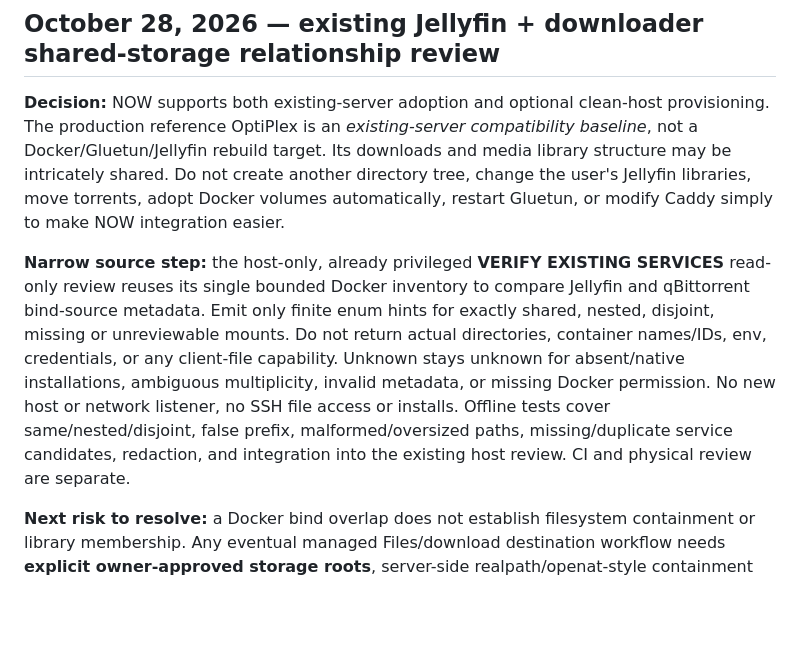
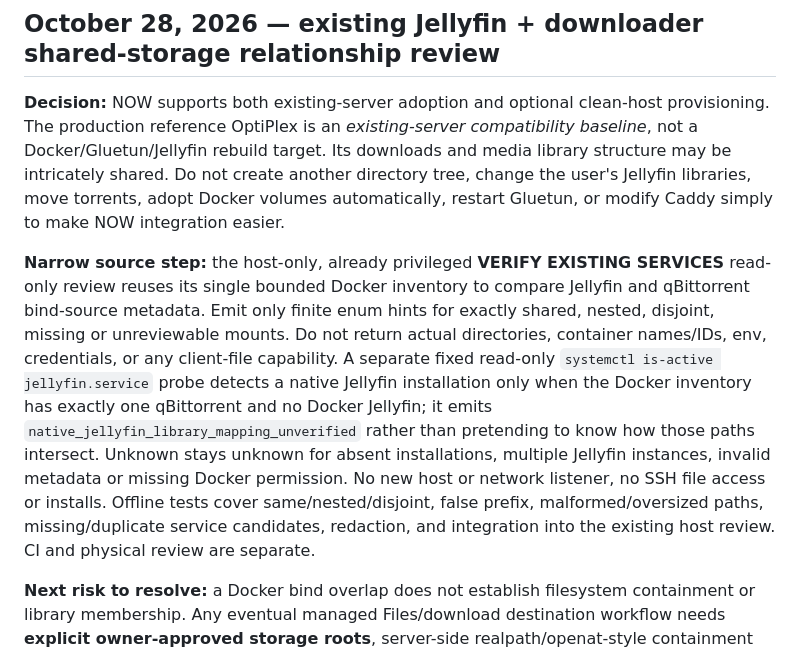
Before and after one commit to SteezyMode/OptiplexNow, a Markdown page: docs/ENGINEERING-TRAIL.md, the part around the change. Rendered like a GitHub page; blank space fills up the shorter version.

Commit message:
Explain native-systemd Jellyfin with Docker qBittorrent as separate existing-server path

```diff
--- a/docs/ENGINEERING-TRAIL.md
+++ b/docs/ENGINEERING-TRAIL.md
@@ -717,6 +717,6 @@ Ubuntu Noble's current amd64 `docker.io` package is 29.1.3, and Ubuntu publicly
 
 **Decision:** NOW supports both existing-server adoption and optional clean-host provisioning. The production reference OptiPlex is an *existing-server compatibility baseline*, not a Docker/Gluetun/Jellyfin rebuild target. Its downloads and media library structure may be intricately shared. Do not create another directory tree, change the user's Jellyfin libraries, move torrents, adopt Docker volumes automatically, restart Gluetun, or modify Caddy simply to make NOW integration easier.
 
-**Narrow source step:** the host-only, already privileged **VERIFY EXISTING SERVICES** read-only review reuses its single bounded Docker inventory to compare Jellyfin and qBittorrent bind-source metadata. Emit only finite enum hints for exactly shared, nested, disjoint, missing or unreviewable mounts. Do not return actual directories, container names/IDs, env, credentials, or any client-file capability. Unknown stays unknown for absent/native installations, ambiguous multiplicity, invalid metadata, or missing Docker permission. No new host or network listener, no SSH file access or installs. Offline tests cover same/nested/disjoint, false prefix, malformed/oversized paths, missing/duplicate service candidates, redaction, and integration into the existing host review. CI and physical review are separate.
+**Narrow source step:** the host-only, already privileged **VERIFY EXISTING SERVICES** read-only review reuses its single bounded Docker inventory to compare Jellyfin and qBittorrent bind-source metadata. Emit only finite enum hints for exactly shared, nested, disjoint, missing or unreviewable mounts. Do not return actual directories, container names/IDs, env, credentials, or any client-file capability. A separate fixed read-only `systemctl is-active jellyfin.service` probe detects a native Jellyfin installation only when the Docker inventory has exactly one qBittorrent and no Docker Jellyfin; it emits `native_jellyfin_library_mapping_unverified` rather than pretending to know how those paths intersect. Unknown stays unknown for absent installations, multiple Jellyfin instances, invalid metadata or missing Docker permission. No new host or network listener, no SSH file access or installs. Offline tests cover same/nested/disjoint, false prefix, malformed/oversized paths, missing/duplicate service candidates, redaction, and integration into the existing host review. CI and physical review are separate.
 
 **Next risk to resolve:** a Docker bind overlap does not establish filesystem containment or library membership. Any eventual managed Files/download destination workflow needs **explicit owner-approved storage roots**, server-side realpath/openat-style containment and authorized per-client operations. It must separately validate Jellyfin library paths, qBittorrent save folder semantics and real media readability, preserve existing storage layouts and deny viewers. Do not grant generalized SFTP as the normal app's file-access authority. CI source-only is not host adoption acceptance.
```
